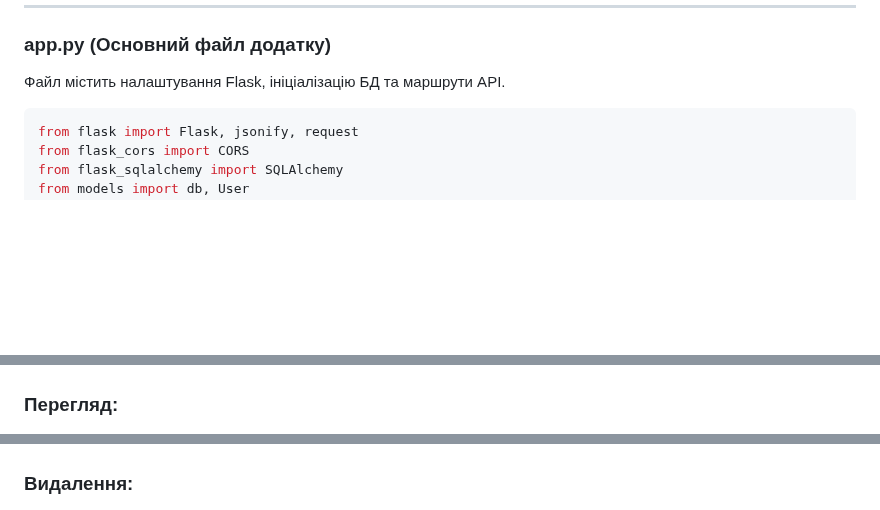
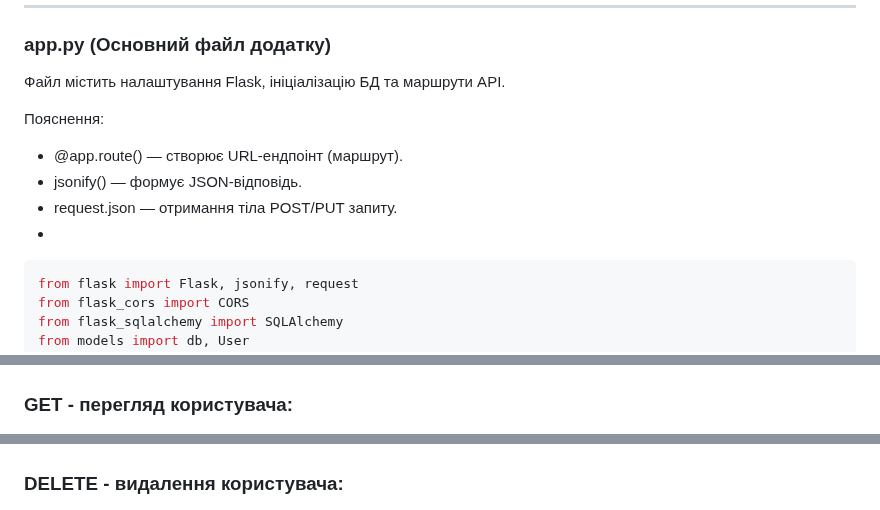
Before and after one commit to MrJekanBro/KSU_GiftShop, a Markdown page: backend.md, 3 parts joined by grey strips. GitHub-like rendering; blank space fills up the shorter version.

````diff
--- a/backend.md
+++ b/backend.md
@@ -61,6 +70,11 @@ DATABASE_URI = "postgresql://postgres:possword@localhost/souvenir_shop"
 ### app.py (Основний файл додатку)
 Файл містить налаштування Flask, ініціалізацію БД та маршрути API.
 
+Пояснення:
+- @app.route() — створює URL-ендпоінт (маршрут).
+- jsonify() — формує JSON-відповідь.
+- request.json — отримання тіла POST/PUT запиту.
+-
 ```Python
 from flask import Flask, jsonify, request
 from flask_cors import CORS
@@ -145,10 +159,10 @@ if __name__ == '__main__':
 ![POST1](image/POST1.jpg)
 ![POST2](image/POST2.jpg)
 
-### Перегляд:
+### GET - перегляд користувача:
 ![GET](image/GET.jpg)
 
-### Видалення:
+### DELETE - видалення користувача:
 ![DELETE1](image/DELETE1.jpg)
 ![DELETE2](image/DELETE2.jpg)
 
````
Also changed, not shown: other parts of backend.md (+26 -8 lines).
